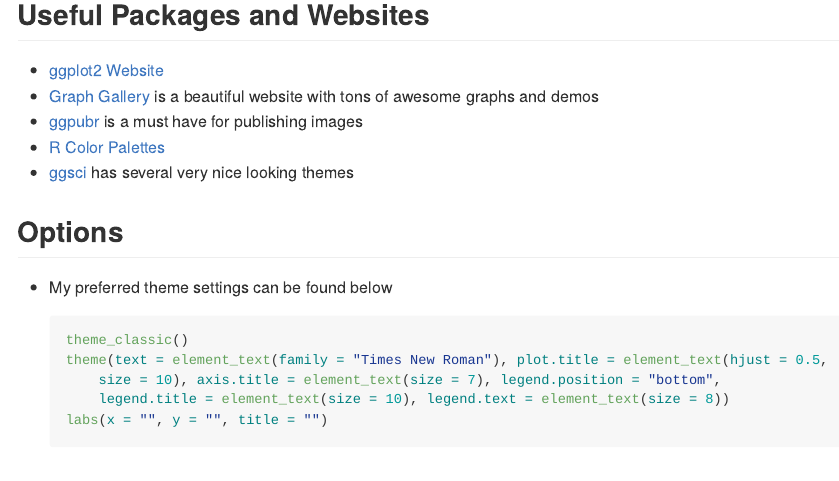
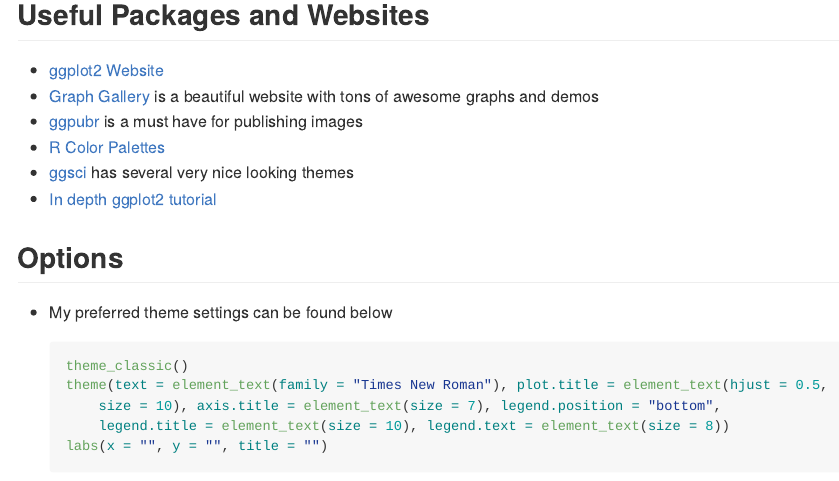
Before and after one commit to arisp99/RTidbits, an R Markdown document (README.Rmd): the page in a window 1100 px wide, from 3800 px down. The pictures show the output file README.md that the author committed with the source, drawn offline in the style of GitHub; badge pictures from the web are left out.

Commit message:
Added a new ggplot2 reference.

```diff
--- a/README.Rmd
+++ b/README.Rmd
@@ -195,6 +195,7 @@
 * [R Color Palettes](https://www.datanovia.com/en/blog/top-r-color-palettes-to-know-for-great-data-visualization/)
 * [ggsci](https://github.com/nanxstats/ggsci) has several very nice looking
 themes
+* [In depth ggplot2 tutorial](http://r-statistics.co/ggplot2-Tutorial-With-R.html)
 
 ## Options
 * My preferred theme settings can be found below
```
Also changed, not shown: README.md.
